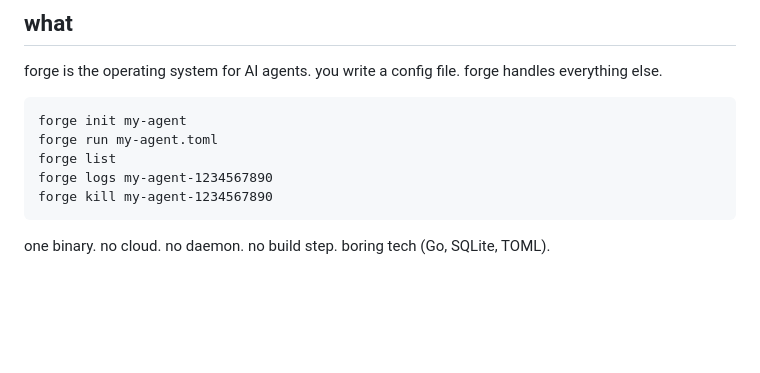
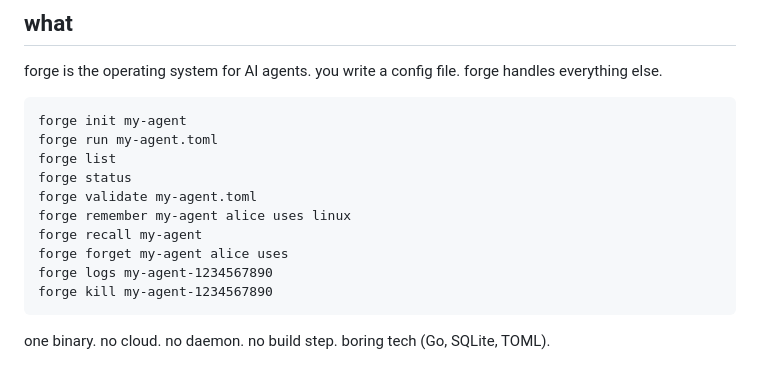
Before and after one commit to valtors/forge, a Markdown page: README.md, the part around the change. Drawn GitHub-style; blank space fills up the shorter version.

Commit message:
docs: update README with all commands

````diff
--- a/README.md
+++ b/README.md
@@ -15,6 +15,11 @@ forge is the operating system for AI agents. you write a config file. forge hand
 forge init my-agent
 forge run my-agent.toml
 forge list
+forge status
+forge validate my-agent.toml
+forge remember my-agent alice uses linux
+forge recall my-agent
+forge forget my-agent alice uses
 forge logs my-agent-1234567890
 forge kill my-agent-1234567890
 ```
````
